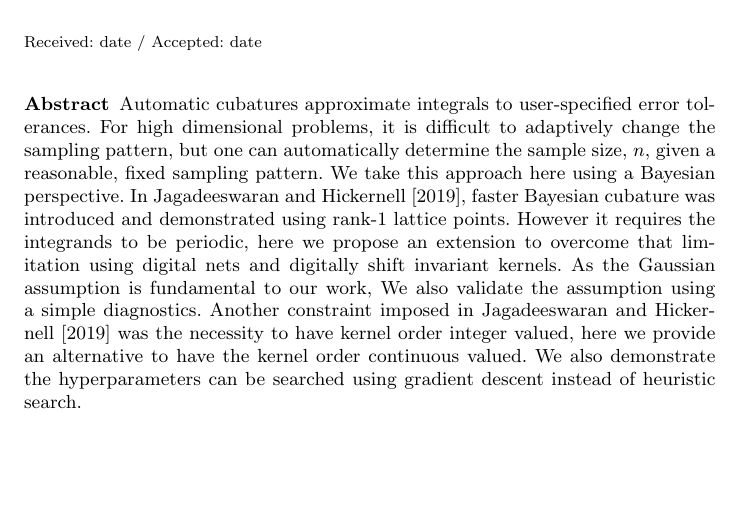
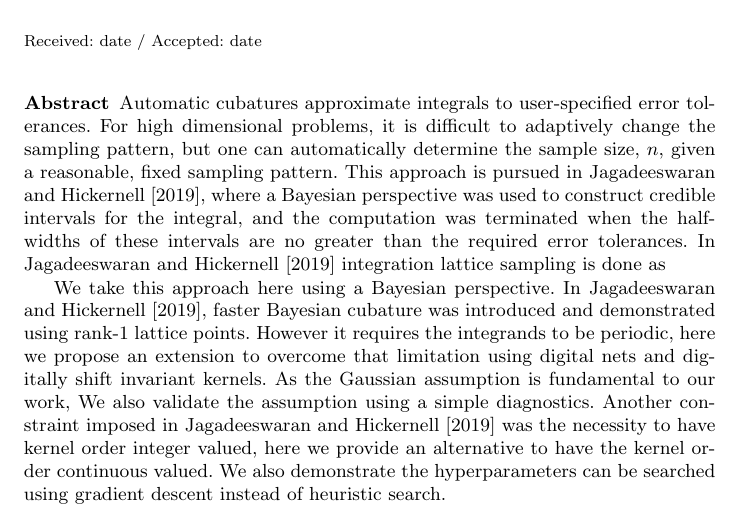
Before and after one commit to jagadeesr/SobolBayesCubaturePaper2019, a LaTeX paper (Sobol-Bayes-trimmed-2021.tex): part of page 1 of 21, cut so that both start at the same text, the shorter picture padded with empty space. Compiled offline with pdfLaTeX.

Commit message:
Updates from Overleaf

```diff
--- a/Sobol-Bayes-trimmed-2021.tex
+++ b/Sobol-Bayes-trimmed-2021.tex
@@ -301,7 +301,9 @@
 \maketitle
 
 \begin{abstract}
-	Automatic cubatures approximate integrals to user-specified error tolerances.  For high dimensional problems, it is difficult to adaptively change the sampling pattern, but one can automatically determine the sample size, $n$, given a reasonable, fixed sampling pattern.
+	Automatic cubatures approximate integrals to user-specified error tolerances.  For high dimensional problems, it is difficult to adaptively change the sampling pattern, but one can automatically determine the sample size, $n$, given a reasonable, fixed sampling pattern. This approach is pursued in \cite{RatHic19a}, where a Bayesian perspective was used to construct credible intervals for the integral, and the computation was terminated when the half-widths of these intervals are no greater than the required error tolerances.  In \cite{RatHic19a} integration lattice sampling is done as
+
+
 	We take this approach here using a Bayesian perspective.
 	In \cite{RatHic19a}, faster Bayesian cubature was introduced and demonstrated using rank-1 lattice points. However it requires the integrands to be periodic, here we propose an extension to overcome that limitation using digital nets and digitally shift invariant kernels.
 	As the Gaussian assumption is fundamental to our work, We also validate the  assumption using a simple diagnostics.
```
